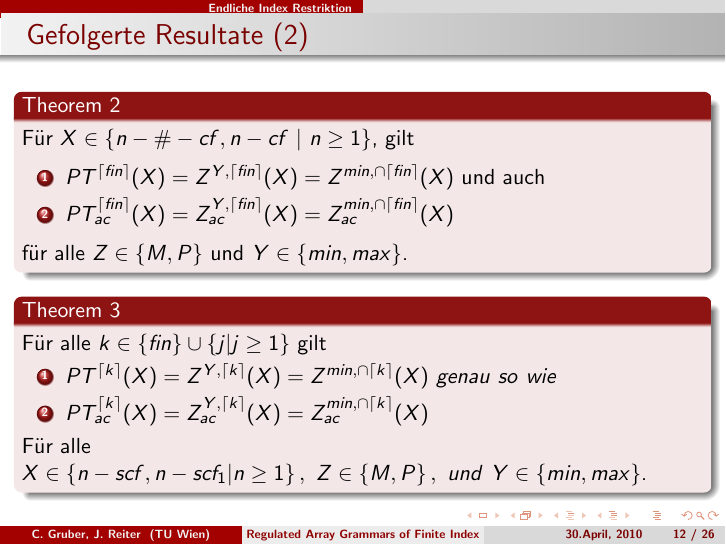
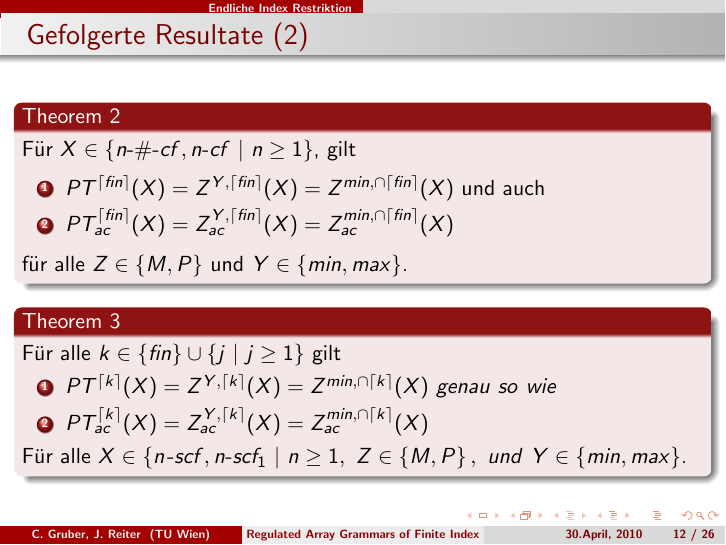
Before and after one commit to JAMes0x5F0x46/ws09, LaTeX slides (AFS/presentation_gruber_reiter.tex): page 16 of 44. The pictures show the PDF file AFS/presentation_gruber_reiter.pdf that the author committed with the source.

Commit message:
updated first part of presentation

```diff
--- a/AFS/presentation_gruber_reiter.tex
+++ b/AFS/presentation_gruber_reiter.tex
@@ -378,7 +378,7 @@ f\"{u}r alle $Z \in \{M,M_{ac},P,P_{ut},P_{ac}\}$ und $Y \in \{min,max\}$.
 
 \frame{\frametitle{Gefolgerte Resultate (2)}
 \begin{alertblock}{Theorem 2}
-F\"{u}r $X \in \{n-\#-cf, n-cf \ | \ n \geq 1\}$, gilt
+F\"{u}r $X \in \{n$-$\#$-$cf, n$-$cf \ | \ n \geq 1\}$, gilt
 
 \begin{enumerate}
 \item $PT^{\left\lceil fin \right\rceil}(X) = Z^{Y, \left\lceil fin \right\rceil}(X) = Z^{min, \cap \left\lceil fin \right\rceil}(X)$ und auch
@@ -391,12 +391,12 @@ f\"{u}r alle $Z \in \{M,P\}$ und $Y \in \{min,max\}$.
 \pause
 
 \begin{alertblock}{Theorem 3}
-	F\"{u}r alle $k\in \left\{ fin\right\} \cup \left\{ j | j \geq 1 \right\}$ gilt
+	F\"{u}r alle $k\in \left\{ fin\right\} \cup \left\{ j \ | \ j \geq 1 \right\}$ gilt
 \begin{enumerate}
 	\item $PT^{\left\lceil k \right\rceil} (X) = Z^{Y,\left\lceil k \right\rceil} (X) = Z^{min,\cap \left\lceil k \right\rceil} (X)\ genau\ so\ wie$
 	\item $PT_{ac}^{\left\lceil k \right\rceil} (X) = Z_{ac}^{Y,\left\lceil k \right\rceil} (X) = Z_{ac}^{min,\cap \left\lceil k \right\rceil} (X)$
 \end{enumerate}
-F\"{u}r alle $X\in \left\{ n-scf,n-scf_1 | n \geq 1\right\},\ Z\in \left\{ M,P\right\},\ und\ Y\in \left\{ min,max\right\}$.
+F\"{u}r alle $X\in \left\{ n$-$scf,n$-$scf_1 \ | \ n \geq 1\right\},\ Z\in \left\{ M,P\right\},\ und\ Y\in \left\{ min,max\right\}$.
 \end{alertblock}
 
 }
```
Also changed, not shown: AFS/presentation_gruber_reiter.pdf.
